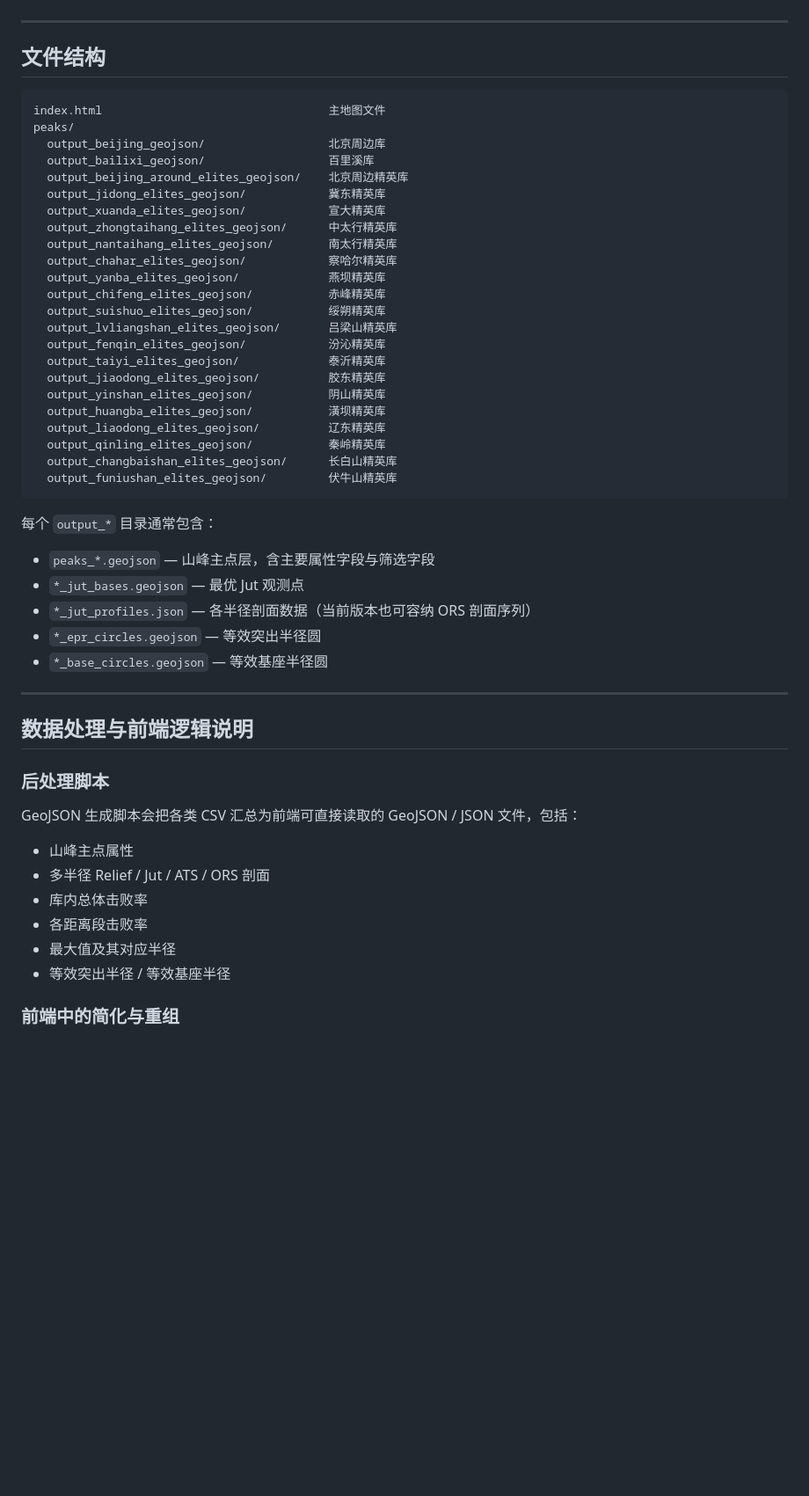
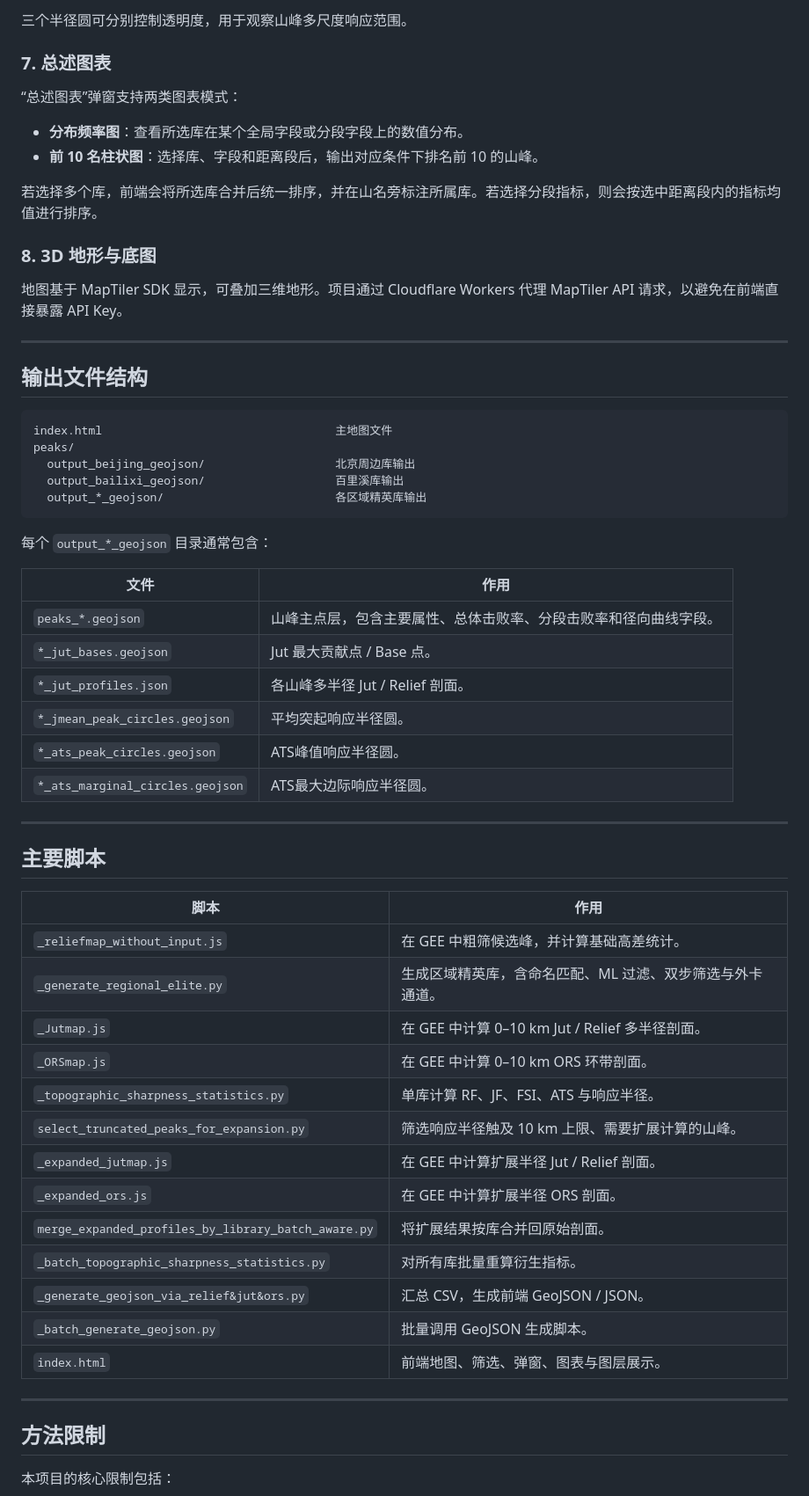
Before and after one commit to Survinian/RJA-Peaks, a Markdown page: README.md, the part around one of its changes. Shown at 88% size. Rendered like a GitHub page; blank space fills up the shorter version.

````diff
--- a/README.md
+++ b/README.md
@@ -235,55 +280,64 @@ $$ORS_f(p,h_0;h)=\left[\iint_{\mathbb{R}^2} f^2\!\left(\frac{h_0-h(x)}{r}\right)
+三个半径圆可分别控制透明度，用于观察山峰多尺度响应范围。
+
+### 7. 总述图表
+
+“总述图表”弹窗支持两类图表模式：
+
+- **分布频率图**：查看所选库在某个全局字段或分段字段上的数值分布。
+- **前 10 名柱状图**：选择库、字段和距离段后，输出对应条件下排名前 10 的山峰。
+
+若选择多个库，前端会将所选库合并后统一排序，并在山名旁标注所属库。若选择分段指标，则会按选中距离段内的指标均值进行排序。
+
+### 8. 3D 地形与底图
+
+地图基于 MapTiler SDK 显示，可叠加三维地形。项目通过 Cloudflare Workers 代理 MapTiler API 请求，以避免在前端直接暴露 API Key。
 
 ---
 
-## 文件结构
+## 输出文件结构
 
 ```text
-index.html                                 主地图文件
+index.html                                  主地图文件
 peaks/
-  output_beijing_geojson/                  北京周边库
-  output_bailixi_geojson/                  百里溪库
-  output_beijing_around_elites_geojson/    北京周边精英库
-  output_jidong_elites_geojson/            冀东精英库
-  output_xuanda_elites_geojson/            宣大精英库
-  output_zhongtaihang_elites_geojson/      中太行精英库
-  output_nantaihang_elites_geojson/        南太行精英库
-  output_chahar_elites_geojson/            察哈尔精英库
-  output_yanba_elites_geojson/             燕坝精英库
-  output_chifeng_elites_geojson/           赤峰精英库
-  output_suishuo_elites_geojson/           绥朔精英库
-  output_lvliangshan_elites_geojson/       吕梁山精英库
-  output_fenqin_elites_geojson/            汾沁精英库
-  output_taiyi_elites_geojson/             泰沂精英库
-  output_jiaodong_elites_geojson/          胶东精英库
-  output_yinshan_elites_geojson/           阴山精英库
-  output_huangba_elites_geojson/           潢坝精英库
-  output_liaodong_elites_geojson/          辽东精英库
-  output_qinling_elites_geojson/           秦岭精英库
-  output_changbaishan_elites_geojson/      长白山精英库
-  output_funiushan_elites_geojson/         伏牛山精英库
+  output_beijing_geojson/                   北京周边库输出
+  output_bailixi_geojson/                   百里溪库输出
+  output_*_geojson/                         各区域精英库输出
 ```
 
-每个 `output_*` 目录通常包含：
-- `peaks_*.geojson` — 山峰主点层，含主要属性字段与筛选字段
-- `*_jut_bases.geojson` — 最优 Jut 观测点
-- `*_jut_profiles.json` — 各半径剖面数据（当前版本也可容纳 ORS 剖面序列）
-- `*_epr_circles.geojson` — 等效突出半径圆
-- `*_base_circles.geojson` — 等效基座半径圆
+每个 `output_*_geojson` 目录通常包含：
+
+| 文件 | 作用 |
+|---|---|
+| `peaks_*.geojson` | 山峰主点层，包含主要属性、总体击败率、分段击败率和径向曲线字段。 |
+| `*_jut_bases.geojson` | Jut 最大贡献点 / Base 点。 |
+| `*_jut_profiles.json` | 各山峰多半径 Jut / Relief 剖面。 |
+| `*_jmean_peak_circles.geojson` | 平均突起响应半径圆。 |
+| `*_ats_peak_circles.geojson` | ATS峰值响应半径圆。 |
+| `*_ats_marginal_circles.geojson` | ATS最大边际响应半径圆。 |
 
 ---
 
-## 数据处理与前端逻辑说明
+## 主要脚本
 
-### 后处理脚本
+| 脚本 | 作用 |
+|---|---|
+| `_reliefmap_without_input.js` | 在 GEE 中粗筛候选峰，并计算基础高差统计。 |
+| `_generate_regional_elite.py` | 生成区域精英库，含命名匹配、ML 过滤、双步筛选与外卡通道。 |
+| `_Jutmap.js` | 在 GEE 中计算 0–10 km Jut / Relief 多半径剖面。 |
+| `_ORSmap.js` | 在 GEE 中计算 0–10 km ORS 环带剖面。 |
+| `_topographic_sharpness_statistics.py` | 单库计算 RF、JF、FSI、ATS 与响应半径。 |
+| `select_truncated_peaks_for_expansion.py` | 筛选响应半径触及 10 km 上限、需要扩展计算的山峰。 |
+| `_expanded_jutmap.js` | 在 GEE 中计算扩展半径 Jut / Relief 剖面。 |
+| `_expanded_ors.js` | 在 GEE 中计算扩展半径 ORS 剖面。 |
+| `merge_expanded_profiles_by_library_batch_aware.py` | 将扩展结果按库合并回原始剖面。 |
+| `_batch_topographic_sharpness_statistics.py` | 对所有库批量重算衍生指标。 |
+| `_generate_geojson_via_relief&jut&ors.py` | 汇总 CSV，生成前端 GeoJSON / JSON。 |
+| `_batch_generate_geojson.py` | 批量调用 GeoJSON 生成脚本。 |
+| `index.html` | 前端地图、筛选、弹窗、图表与图层展示。 |
 
-GeoJSON 生成脚本会把各类 CSV 汇总为前端可直接读取的 GeoJSON / JSON 文件，包括：
+---
 
-- 山峰主点属性
-- 多半径 Relief / Jut / ATS / ORS 剖面
-- 库内总体击败率
-- 各距离段击败率
-- 最大值及其对应半径
-- 等效突出半径 / 等效基座半径
+## 方法限制
 
-### 前端中的简化与重组
+本项目的核心限制包括：
 
````
Also changed, not shown: other parts of README.md (+203 -165 lines).
